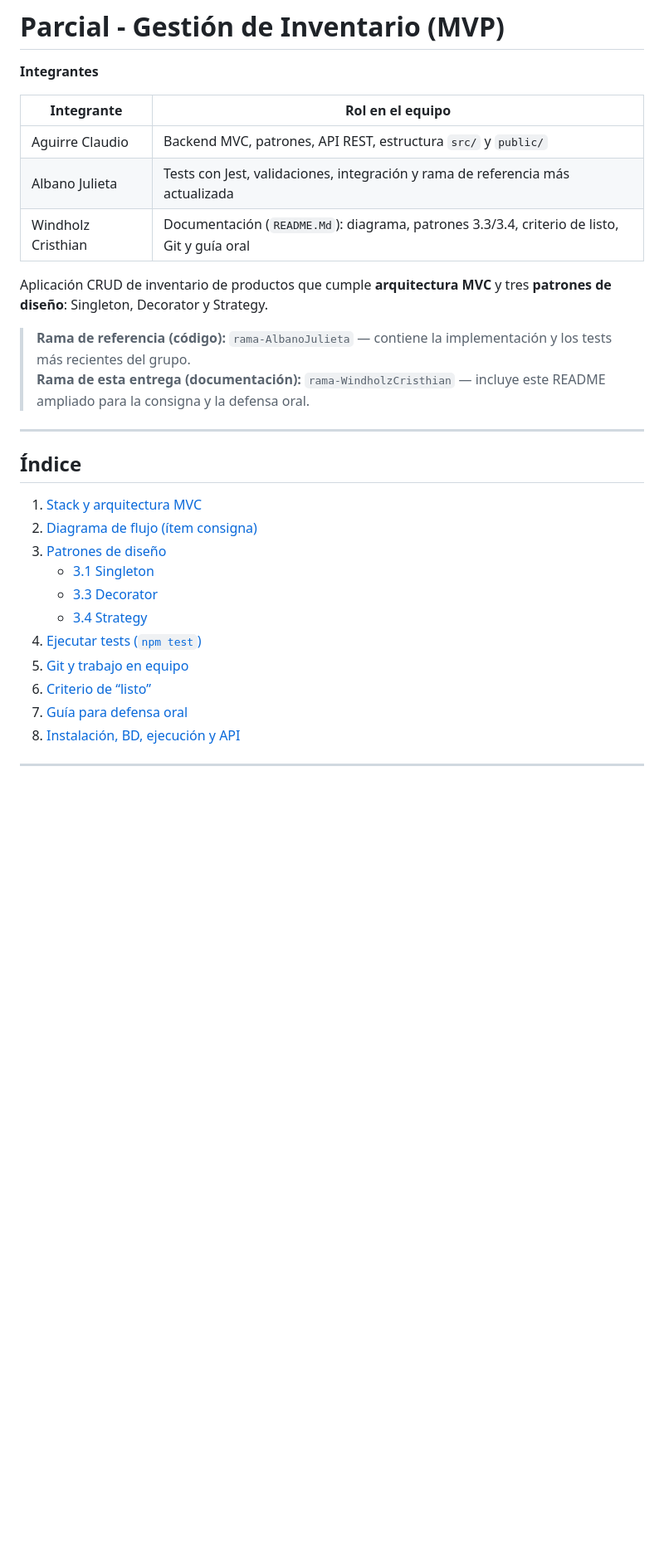
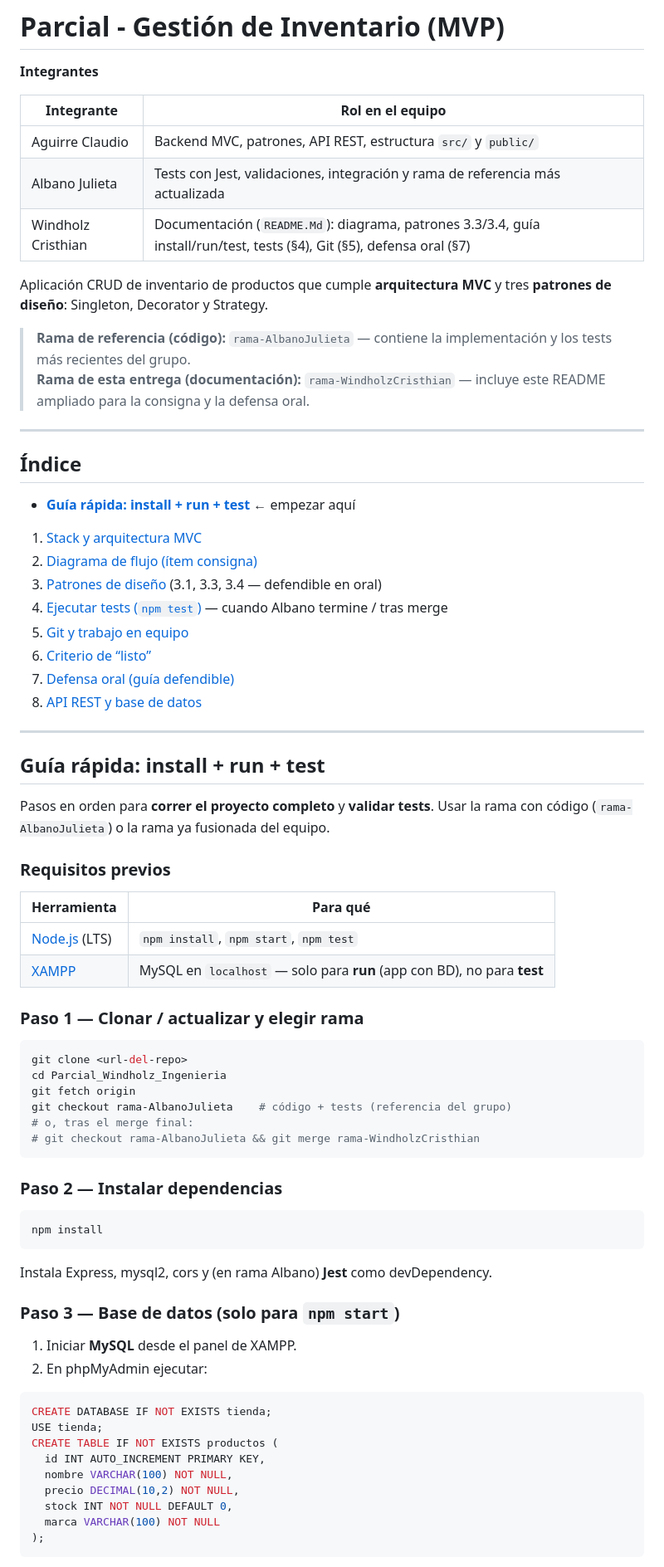
Before and after one commit to Fermaster19/Parcial1-Aguirre-Albano-Windholz-Ingenieria-, a Markdown page: README.Md, the part around one of its changes. Shown at 83% size. Rendered like a GitHub page; blank space fills up the shorter version.

````diff
--- a/README.Md
+++ b/README.Md
@@ -6,7 +6,7 @@
 |------------|------------------|
 | Aguirre Claudio | Backend MVC, patrones, API REST, estructura `src/` y `public/` |
 | Albano Julieta | Tests con Jest, validaciones, integración y rama de referencia más actualizada |
-| Windholz Cristhian | Documentación (`README.Md`): diagrama, patrones 3.3/3.4, criterio de listo, Git y guía oral |
+| Windholz Cristhian | Documentación (`README.Md`): diagrama, patrones 3.3/3.4, guía install/run/test, tests (§4), Git (§5), defensa oral (§7) |
 
 Aplicación CRUD de inventario de productos que cumple **arquitectura MVC** y tres **patrones de diseño**: Singleton, Decorator y Strategy.
 
@@ -17,14 +17,62 @@ Aplicación CRUD de inventario de productos que cumple **arquitectura MVC** y tr
 
 ## Índice
 
+- [**Guía rápida: install + run + test**](#guía-rápida-install--run--test) ← empezar aquí
 1. [Stack y arquitectura MVC](#1-stack-y-arquitectura-mvc)
 2. [Diagrama de flujo (ítem consigna)](#2-diagrama-de-flujo-ítem-consigna)
-3. [Patrones de diseño](#3-patrones-de-diseño)
-   - [3.1 Singleton](#31-singleton)
-   - [3.3 Decorator](#33-decorator)
-   - [3.4 Strategy](#34-strategy)
-4. [Ejecutar tests (`npm test`)](#4-ejecutar-tests-npm-test)
+3. [Patrones de diseño](#3-patrones-de-diseño) (3.1, 3.3, 3.4 — defendible en oral)
+4. [Ejecutar tests (`npm test`)](#4-ejecutar-tests-npm-test) — cuando Albano termine / tras merge
 5. [Git y trabajo en equipo](#5-git-y-trabajo-en-equipo)
 6. [Criterio de “listo”](#6-criterio-de-listo)
-7. [Guía para defensa oral](#7-guía-para-defensa-oral)
-8. [Instalación, BD, ejecución y API](#8-instalación-bd-ejecución-y-api)
+7. [Defensa oral (guía defendible)](#7-defensa-oral-guía-defendible)
+8. [API REST y base de datos](#8-api-rest-y-base-de-datos)
+
+---
+
+## Guía rápida: install + run + test
+
+Pasos en orden para **correr el proyecto completo** y **validar tests**. Usar la rama con código (`rama-AlbanoJulieta`) o la rama ya fusionada del equipo.
+
+### Requisitos previos
+
+| Herramienta | Para qué |
+|-------------|----------|
+| [Node.js](https://nodejs.org/) (LTS) | `npm install`, `npm start`, `npm test` |
+| [XAMPP](https://www.apachefriends.org/) | MySQL en `localhost` — solo para **run** (app con BD), no para **test** |
+
+### Paso 1 — Clonar / actualizar y elegir rama
+
+```bash
+git clone <url-del-repo>
+cd Parcial_Windholz_Ingenieria
+git fetch origin
+git checkout rama-AlbanoJulieta    # código + tests (referencia del grupo)
+# o, tras el merge final:
+# git checkout rama-AlbanoJulieta && git merge rama-WindholzCristhian
+```
+
+### Paso 2 — Instalar dependencias
+
+```bash
+npm install
+```
+
+Instala Express, mysql2, cors y (en rama Albano) **Jest** como devDependency.
+
+### Paso 3 — Base de datos (solo para `npm start`)
+
+1. Iniciar **MySQL** desde el panel de XAMPP.
+2. En phpMyAdmin ejecutar:
+
+```sql
+CREATE DATABASE IF NOT EXISTS tienda;
+USE tienda;
+CREATE TABLE IF NOT EXISTS productos (
+  id INT AUTO_INCREMENT PRIMARY KEY,
+  nombre VARCHAR(100) NOT NULL,
+  precio DECIMAL(10,2) NOT NULL,
+  stock INT NOT NULL DEFAULT 0,
+  marca VARCHAR(100) NOT NULL
+);
+```
+
````
Also changed, not shown: other parts of README.Md (+156 -92 lines).
